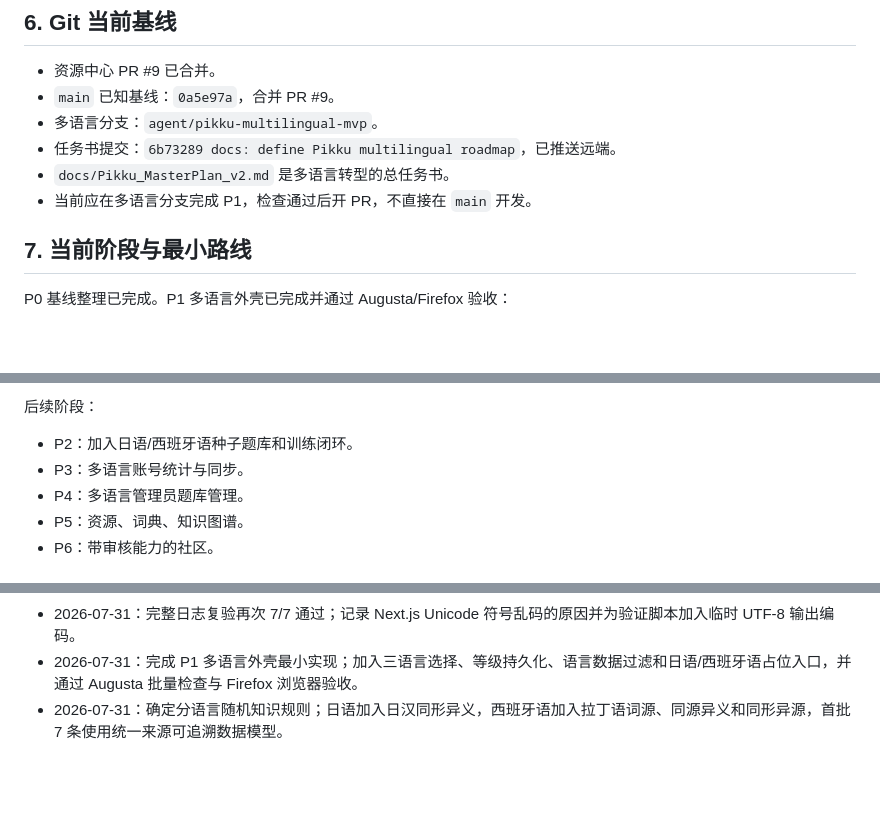
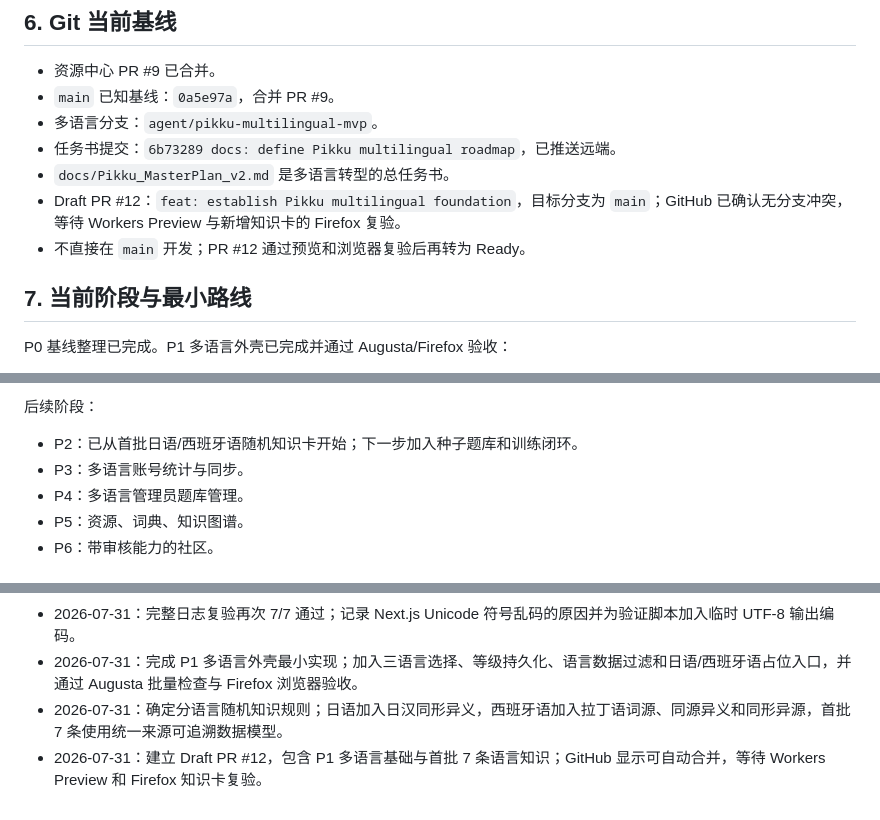
Before and after one commit to Etymodes/PKUni_Latinex, a Markdown page: Pikku_MEMORY.md, 3 parts joined by grey strips. Rendered like a GitHub page; blank space fills up the shorter version.

Commit message:
docs: record multilingual draft PR

```diff
--- a/Pikku_MEMORY.md
+++ b/Pikku_MEMORY.md
@@ -77,7 +77,8 @@
 - 多语言分支：`agent/pikku-multilingual-mvp`。
 - 任务书提交：`6b73289 docs: define Pikku multilingual roadmap`，已推送远端。
 - `docs/Pikku_MasterPlan_v2.md` 是多语言转型的总任务书。
-- 当前应在多语言分支完成 P1，检查通过后开 PR，不直接在 `main` 开发。
+- Draft PR #12：`feat: establish Pikku multilingual foundation`，目标分支为 `main`；GitHub 已确认无分支冲突，等待 Workers Preview 与新增知识卡的 Firefox 复验。
+- 不直接在 `main` 开发；PR #12 通过预览和浏览器复验后再转为 Ready。
 
 ## 7. 当前阶段与最小路线
 
@@ -101,7 +102,7 @@ P1 代码提交：
 
 后续阶段：
 
-- P2：加入日语/西班牙语种子题库和训练闭环。
+- P2：已从首批日语/西班牙语随机知识卡开始；下一步加入种子题库和训练闭环。
 - P3：多语言账号统计与同步。
 - P4：多语言管理员题库管理。
 - P5：资源、词典、知识图谱。
@@ -228,3 +229,4 @@ $env:NEXT_PUBLIC_AUTH_MODE="supabase"; & ".\node_modules\.bin\next.cmd" build; R
 - 2026-07-31：完整日志复验再次 7/7 通过；记录 Next.js Unicode 符号乱码的原因并为验证脚本加入临时 UTF-8 输出编码。
 - 2026-07-31：完成 P1 多语言外壳最小实现；加入三语言选择、等级持久化、语言数据过滤和日语/西班牙语占位入口，并通过 Augusta 批量检查与 Firefox 浏览器验收。
 - 2026-07-31：确定分语言随机知识规则；日语加入日汉同形异义，西班牙语加入拉丁语词源、同源异义和同形异源，首批 7 条使用统一来源可追溯数据模型。
+- 2026-07-31：建立 Draft PR #12，包含 P1 多语言基础与首批 7 条语言知识；GitHub 显示可自动合并，等待 Workers Preview 和 Firefox 知识卡复验。
```
